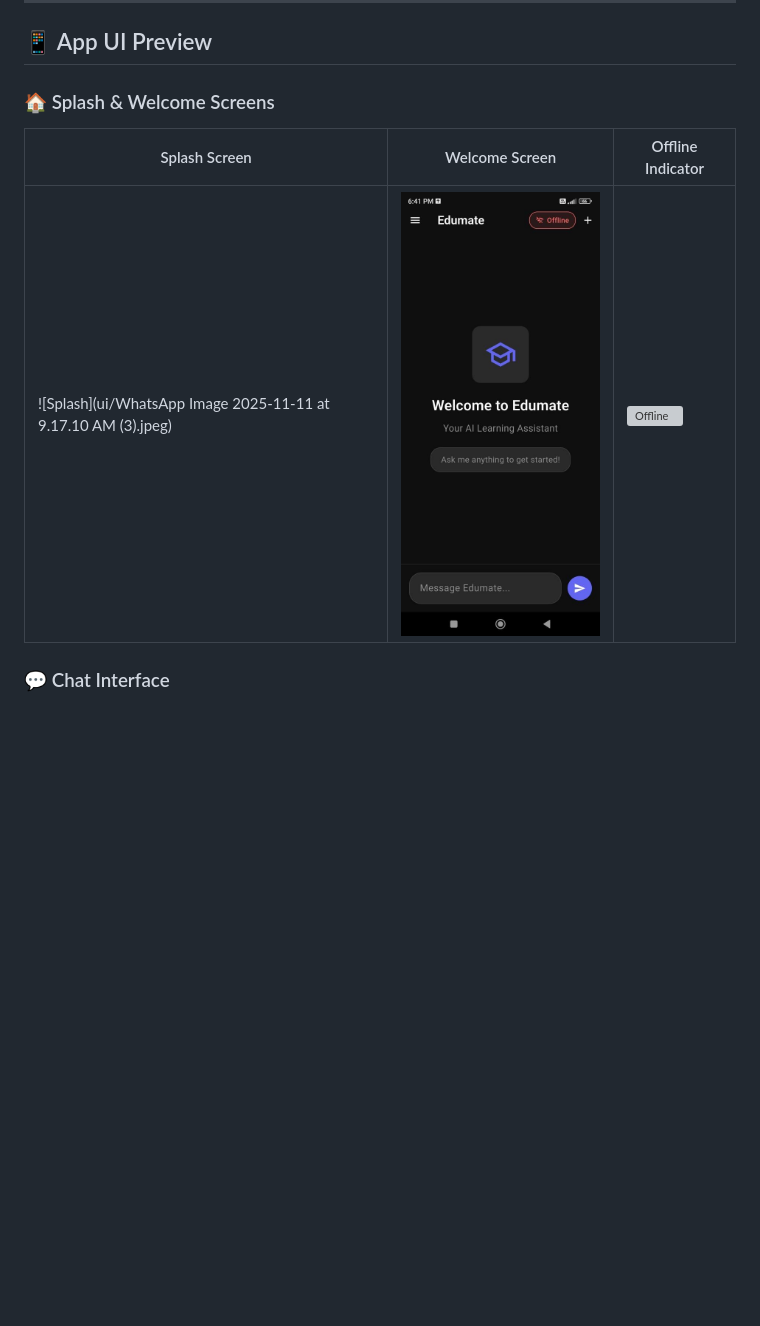
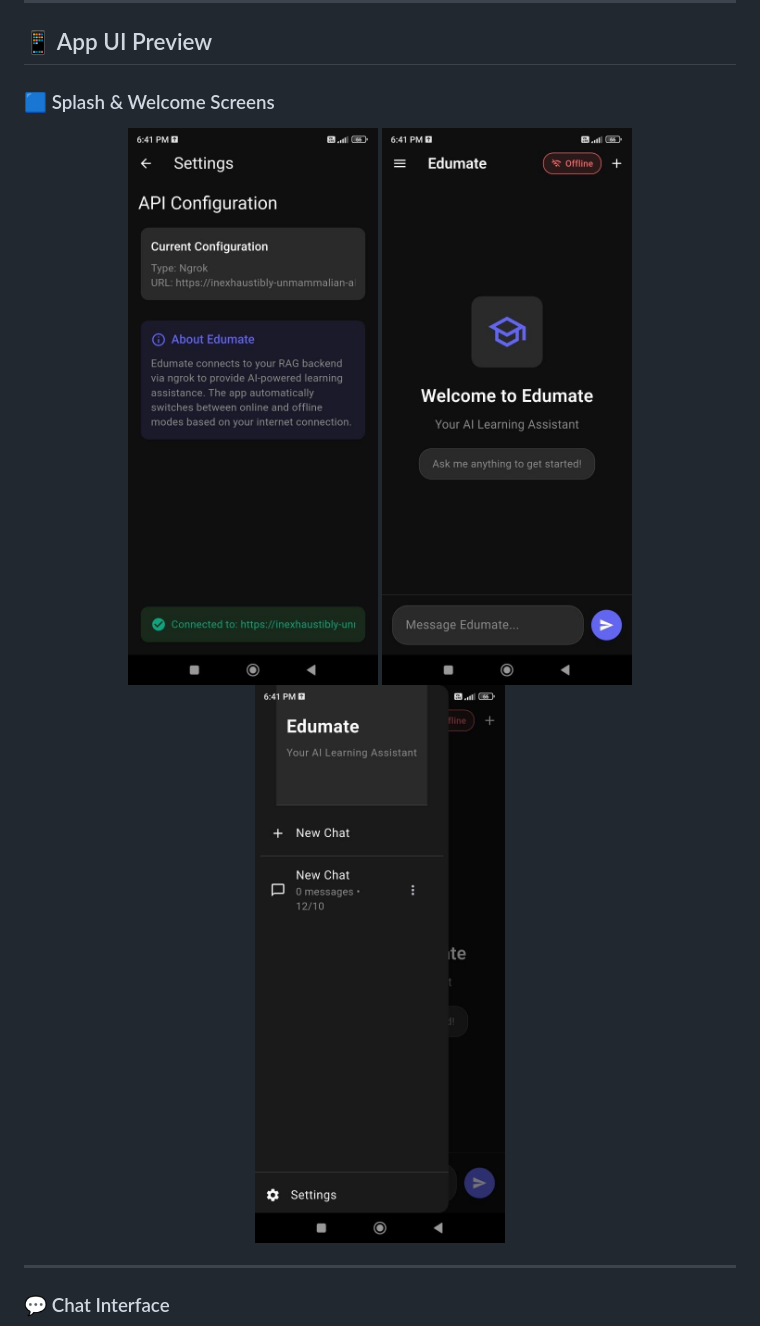
Before and after one commit to vishnudev-p/Edumate, a Markdown page: README.md, the part around one of its changes. GitHub-like rendering; blank space fills up the shorter version; grey boxes are pictures that could not be loaded.

```diff
--- a/README.md
+++ b/README.md
@@ -6,9 +6,13 @@ Edumate is a Flutter mobile app that connects to a locally running RAG (Retrieva
 
 ## 📱 App UI Preview
 
-### 🏠 Splash & Welcome Screens
-| Splash Screen | Welcome Screen | Offline Indicator |
-|----------------|----------------|-------------------|
-| ![Splash](ui/WhatsApp Image 2025-11-11 at 9.17.10 AM (3).jpeg) | ![Welcome](ui/WhatsApp%20Image%202025-11-11%20at%209.17.10%20AM%20(1).jpeg) | ![Offline](WhatsApp%20Image%202025-11-11%20at%209.17.10%20AM%20(2).jpeg) |
+### 🟦 Splash & Welcome Screens
+<p align="center">
+  <img src="ui/WhatsApp%20Image%202025-11-11%20at%209.17.10%20AM.jpeg" alt="Splash Screen" width="250"/>
+  <img src="ui/WhatsApp%20Image%202025-11-11%20at%209.17.10%20AM%20(1).jpeg" alt="Welcome Screen" width="250"/>
+  <img src="ui/WhatsApp%20Image%202025-11-11%20at%209.17.10%20AM%20(2).jpeg" alt="Offline Indicator" width="250"/>
+</p>
+
+---
 
 ### 💬 Chat Interface
```
Also changed, not shown: other parts of README.md (+12 -6 lines).
